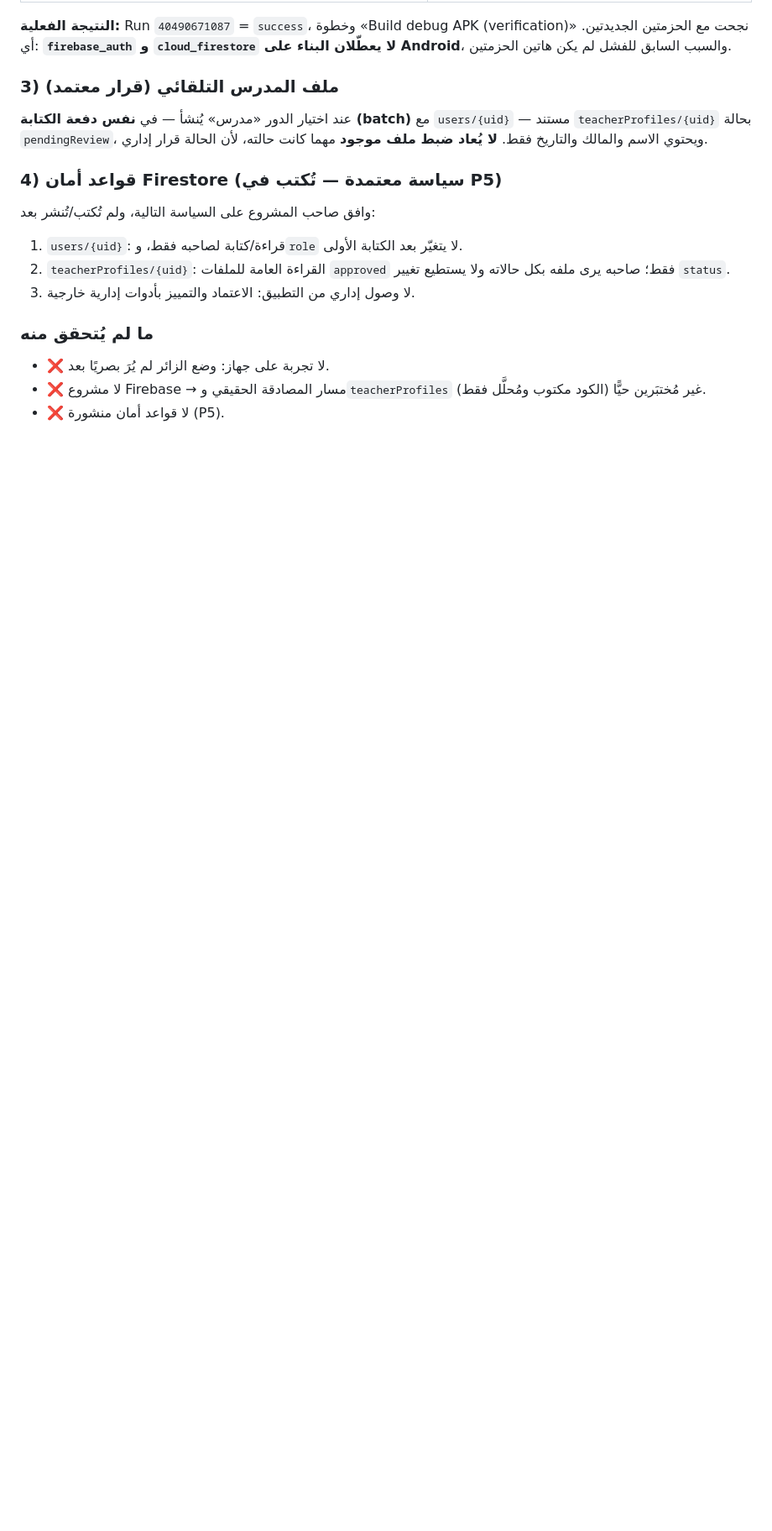
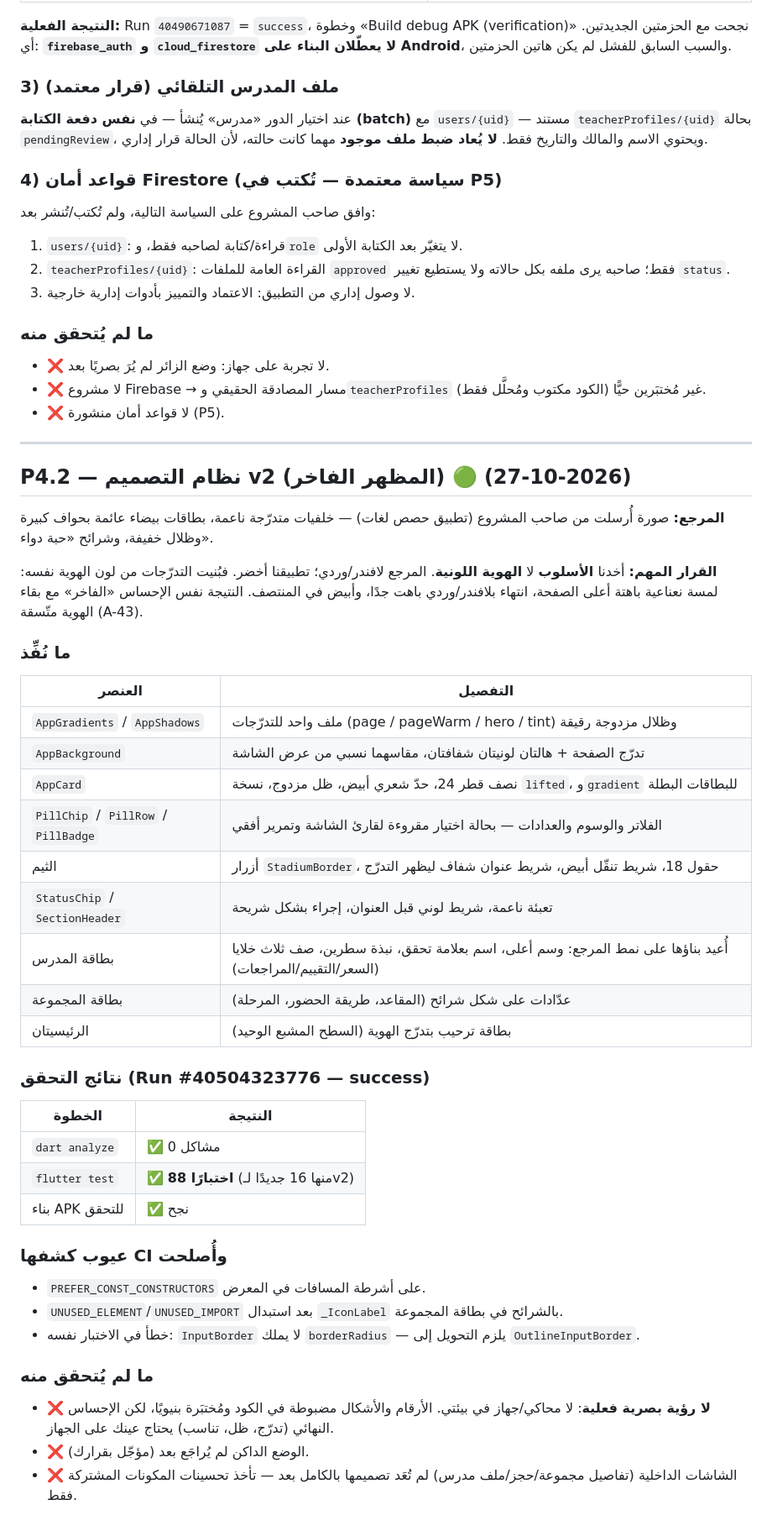
Before and after one commit to bahahany99-cmyk/TeacherStudentApp, a Markdown page: docs/WORK_LOG.md, the part around the change. Shown at 84% size. GitHub-like rendering; blank space fills up the shorter version.

Commit message:
docs: record design system v2 and decisions A-43/A-44
[apk]

Co-authored-by: arena-agent <297053741+arena-agent@users.noreply.github.com>

```diff
--- a/docs/WORK_LOG.md
+++ b/docs/WORK_LOG.md
@@ -662,3 +662,52 @@ G10 (GitHub Actions). التفاصيل في `ARCHITECTURE_DECISIONS.md` → A-21
 - ❌ لا مشروع Firebase → مسار المصادقة الحقيقي و`teacherProfiles` غير مُختبَرين
   حيًّا (الكود مكتوب ومُحلَّل فقط).
 - ❌ لا قواعد أمان منشورة (P5).
+
+---
+
+## P4.2 — نظام التصميم v2 (المظهر الفاخر) 🟢 (2026-10-27)
+
+**المرجع:** صورة أُرسلت من صاحب المشروع (تطبيق حصص لغات) — خلفيات متدرّجة
+ناعمة، بطاقات بيضاء عائمة بحواف كبيرة وظلال خفيفة، وشرائح «حبة دواء».
+
+**القرار المهم:** أخدنا **الأسلوب** لا **الهوية اللونية**. المرجع لافندر/وردي؛
+تطبيقنا أخضر. فبُنيت التدرّجات من لون الهوية نفسه: لمسة نعناعية باهتة أعلى
+الصفحة، انتهاء بلافندر/وردي باهت جدًا، وأبيض في المنتصف. النتيجة نفس الإحساس
+«الفاخر» مع بقاء الهوية متّسقة (A-43).
+
+### ما نُفِّذ
+
+| العنصر | التفصيل |
+|---|---|
+| `AppGradients` / `AppShadows` | ملف واحد للتدرّجات (page / pageWarm / hero / tint) وظلال مزدوجة رقيقة |
+| `AppBackground` | تدرّج الصفحة + هالتان لونيتان شفافتان، مقاسهما نسبي من عرض الشاشة |
+| `AppCard` | نصف قطر 24، حدّ شعري أبيض، ظل مزدوج، نسخة `lifted`، و`gradient` للبطاقات البطلة |
+| `PillChip` / `PillRow` / `PillBadge` | الفلاتر والوسوم والعدادات — بحالة اختيار مقروءة لقارئ الشاشة وتمرير أفقي |
+| الثيم | أزرار `StadiumBorder`، حقول 18، شريط تنقّل أبيض، شريط عنوان شفاف ليظهر التدرّج |
+| `StatusChip` / `SectionHeader` | تعبئة ناعمة، شريط لوني قبل العنوان، إجراء بشكل شريحة |
+| بطاقة المدرس | أُعيد بناؤها على نمط المرجع: وسم أعلى، اسم بعلامة تحقق، نبذة سطرين، صف ثلاث خلايا (السعر/التقييم/المراجعات) |
+| بطاقة المجموعة | عدّادات على شكل شرائح (المقاعد، طريقة الحضور، المرحلة) |
+| الرئيسيتان | بطاقة ترحيب بتدرّج الهوية (السطح المشبع الوحيد) |
+
+### نتائج التحقق (Run #40504323776 — success)
+
+| الخطوة | النتيجة |
+|---|---|
+| `dart analyze` | ✅ 0 مشاكل |
+| `flutter test` | ✅ **88 اختبارًا** (منها 16 جديدًا لـv2) |
+| بناء APK للتحقق | ✅ نجح |
+
+### عيوب كشفها CI وأُصلحت
+
+- `PREFER_CONST_CONSTRUCTORS` على أشرطة المسافات في المعرض.
+- `UNUSED_ELEMENT`/`UNUSED_IMPORT` بعد استبدال `_IconLabel` بالشرائح في بطاقة المجموعة.
+- خطأ في الاختبار نفسه: `InputBorder` لا يملك `borderRadius` — يلزم التحويل إلى `OutlineInputBorder`.
+
+### ما لم يُتحقق منه
+
+- ❌ **لا رؤية بصرية فعلية**: لا محاكي/جهاز في بيئتي. الأرقام والأشكال مضبوطة
+  في الكود ومُختبَرة بنيويًا، لكن الإحساس النهائي (تدرّج، ظل، تناسب) يحتاج
+  عينك على الجهاز.
+- ❌ الوضع الداكن لم يُراجَع بعد (مؤجّل بقرارك).
+- ❌ الشاشات الداخلية (تفاصيل مجموعة/حجز/ملف مدرس) لم تُعَد تصميمها بالكامل
+  بعد — تأخذ تحسينات المكونات المشتركة فقط.
```
Also changed, not shown: docs/ARCHITECTURE_DECISIONS.md (+2 -0 lines), docs/ROADMAP.md (+6 -0 lines).
